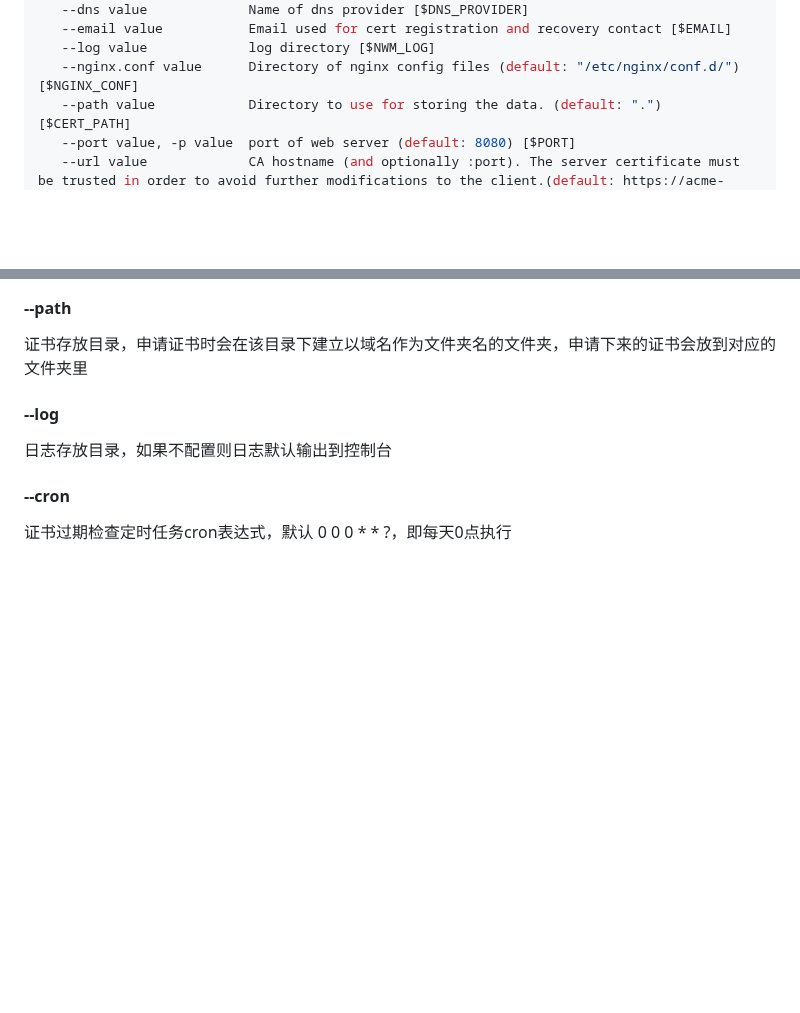
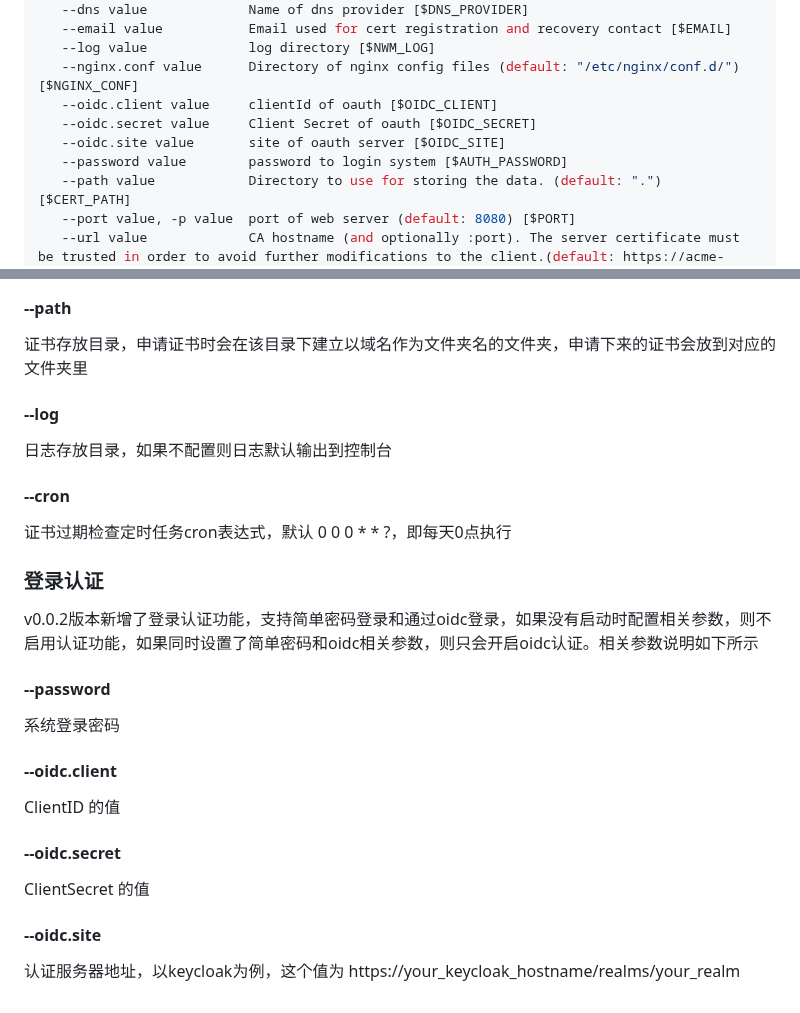
Before and after one commit to Wenkiam/nginx-web-manager, a Markdown page: README.md, 2 parts joined by grey strips. GitHub-like rendering; blank space fills up the shorter version.

```diff
--- a/README.md
+++ b/README.md
@@ -46,6 +46,10 @@ OPTIONS:
    --email value           Email used for cert registration and recovery contact [$EMAIL]
    --log value             log directory [$NWM_LOG]
    --nginx.conf value      Directory of nginx config files (default: "/etc/nginx/conf.d/") [$NGINX_CONF]
+   --oidc.client value     clientId of oauth [$OIDC_CLIENT]
+   --oidc.secret value     Client Secret of oauth [$OIDC_SECRET]
+   --oidc.site value       site of oauth server [$OIDC_SITE]
+   --password value        password to login system [$AUTH_PASSWORD]
    --path value            Directory to use for storing the data. (default: ".") [$CERT_PATH]
    --port value, -p value  port of web server (default: 8080) [$PORT]
    --url value             CA hostname (and optionally :port). The server certificate must be trusted in order to avoid further modifications to the client.(default: https://acme-v02.api.letsencrypt.org/directory) [$CA_URL]
@@ -83,3 +87,18 @@ ACME服务器目录URL，默认值 https://acme-v02.api.letsencrypt.org/director
 
 #### --cron
 证书过期检查定时任务cron表达式，默认 0 0 0 * * ?，即每天0点执行
+
+### 登录认证
+v0.0.2版本新增了登录认证功能，支持简单密码登录和通过oidc登录，如果没有启动时配置相关参数，则不启用认证功能，如果同时设置了简单密码和oidc相关参数，则只会开启oidc认证。相关参数说明如下所示
+
+#### --password
+系统登录密码
+
+#### --oidc.client
+ClientID 的值
+
+#### --oidc.secret
+ClientSecret 的值
+
+#### --oidc.site
+认证服务器地址，以keycloak为例，这个值为 https://your_keycloak_hostname/realms/your_realm
```
